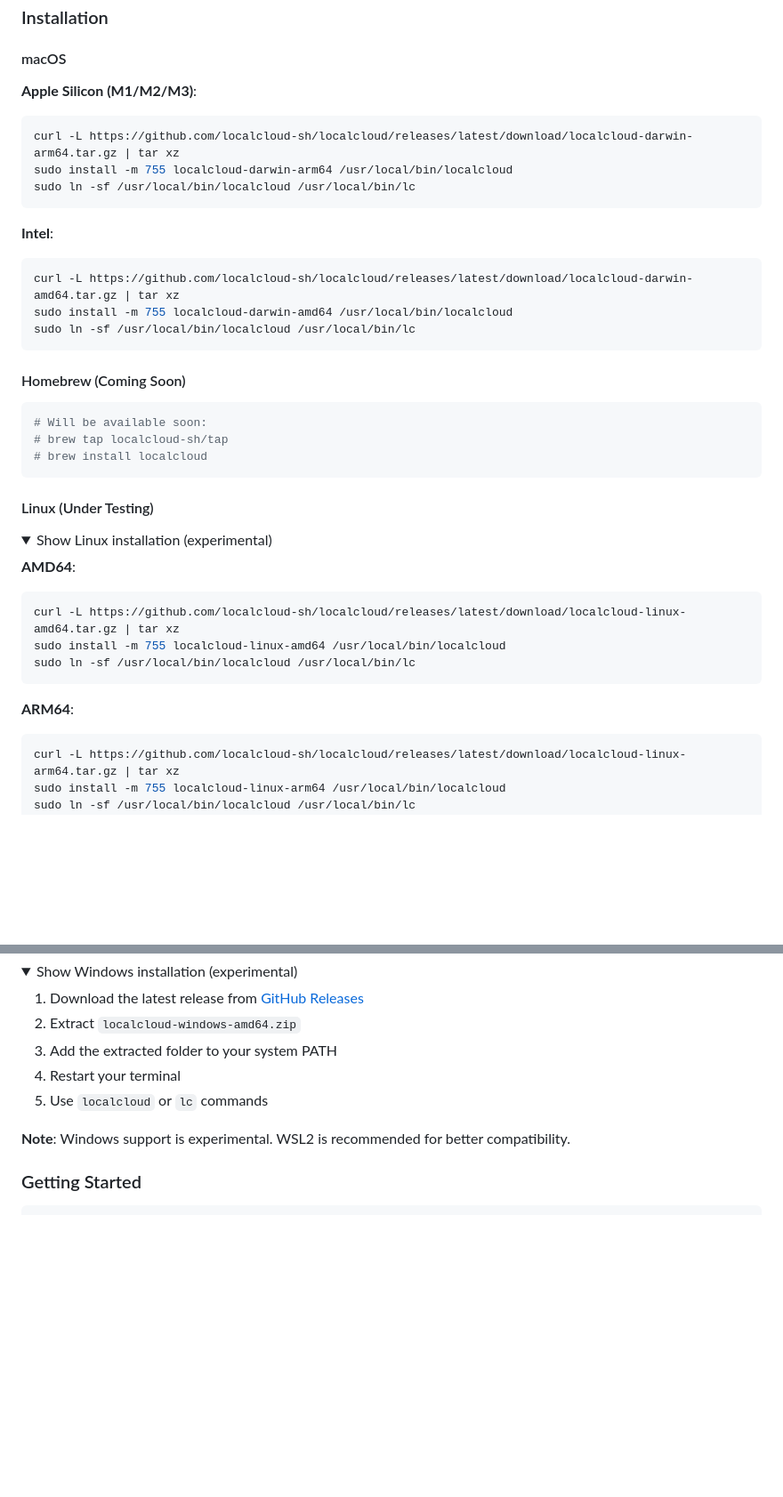
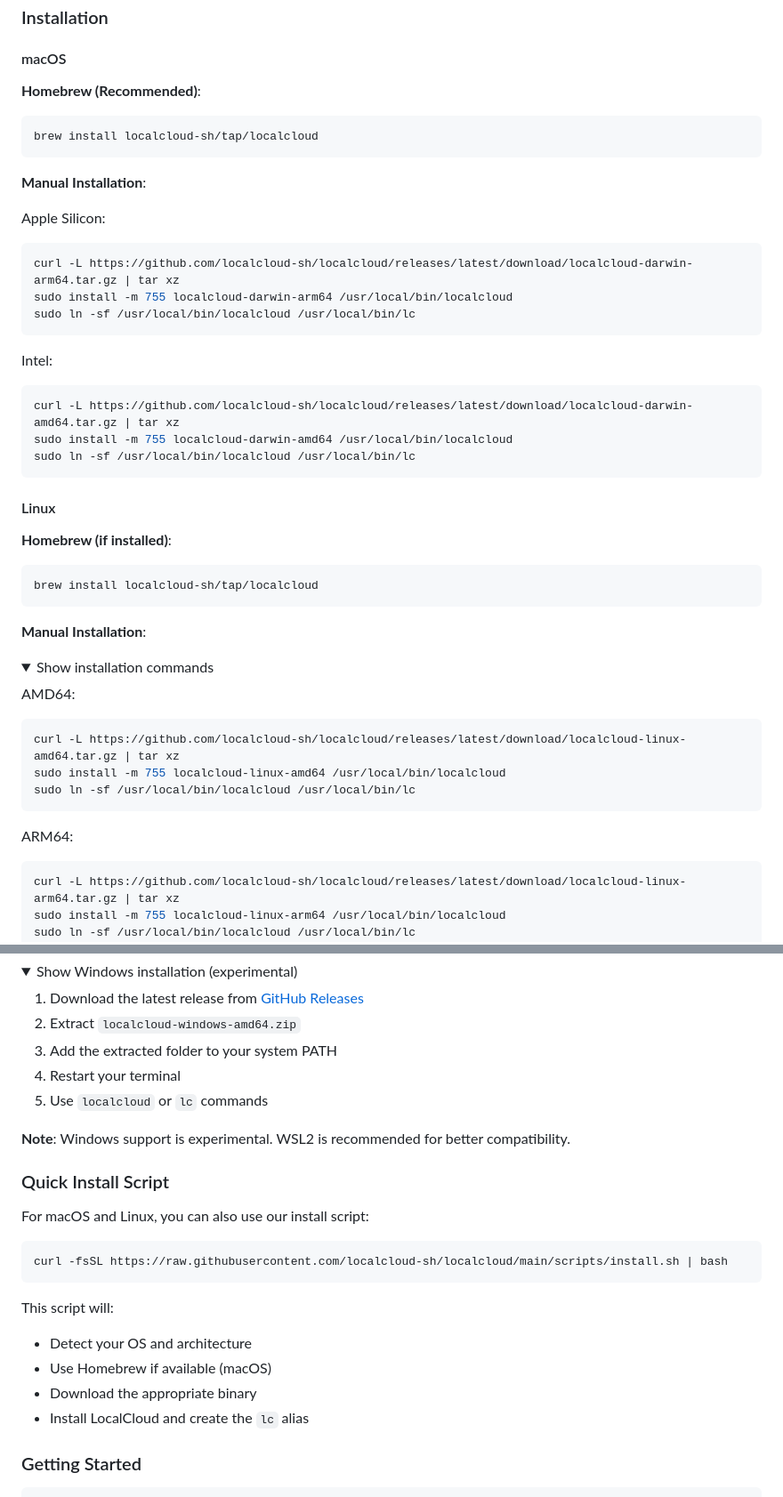
Before and after one commit to localcloud-sh/localcloud, a Markdown page: README.md, 2 parts joined by grey strips. Shown: that part at 89% size. GitHub-like rendering; folded sections open; blank space fills up the shorter version.

````diff
--- a/README.md
+++ b/README.md
@@ -16,39 +16,47 @@
 
 #### macOS
 
-**Apple Silicon (M1/M2/M3)**:
+**Homebrew (Recommended)**:
+```bash
+brew install localcloud-sh/tap/localcloud
+```
+
+**Manual Installation**:
+
+Apple Silicon:
 ```bash
 curl -L https://github.com/localcloud-sh/localcloud/releases/latest/download/localcloud-darwin-arm64.tar.gz | tar xz
 sudo install -m 755 localcloud-darwin-arm64 /usr/local/bin/localcloud
 sudo ln -sf /usr/local/bin/localcloud /usr/local/bin/lc
 ```
 
-**Intel**:
+Intel:
 ```bash
 curl -L https://github.com/localcloud-sh/localcloud/releases/latest/download/localcloud-darwin-amd64.tar.gz | tar xz
 sudo install -m 755 localcloud-darwin-amd64 /usr/local/bin/localcloud
 sudo ln -sf /usr/local/bin/localcloud /usr/local/bin/lc
 ```
 
-#### Homebrew (Coming Soon)
+#### Linux
+
+**Homebrew (if installed)**:
 ```bash
-# Will be available soon:
-# brew tap localcloud-sh/tap
-# brew install localcloud
+brew install localcloud-sh/tap/localcloud
 ```
 
-#### Linux (Under Testing)
+**Manual Installation**:
+
 <details>
-<summary>Show Linux installation (experimental)</summary>
+<summary>Show installation commands</summary>
 
-**AMD64**:
+AMD64:
 ```bash
 curl -L https://github.com/localcloud-sh/localcloud/releases/latest/download/localcloud-linux-amd64.tar.gz | tar xz
 sudo install -m 755 localcloud-linux-amd64 /usr/local/bin/localcloud
 sudo ln -sf /usr/local/bin/localcloud /usr/local/bin/lc
 ```
 
-**ARM64**:
+ARM64:
 ```bash
 curl -L https://github.com/localcloud-sh/localcloud/releases/latest/download/localcloud-linux-arm64.tar.gz | tar xz
 sudo install -m 755 localcloud-linux-arm64 /usr/local/bin/localcloud
@@ -69,6 +77,19 @@ sudo ln -sf /usr/local/bin/localcloud /usr/local/bin/lc
 **Note**: Windows support is experimental. WSL2 is recommended for better compatibility.
 </details>
 
+### Quick Install Script
+
+For macOS and Linux, you can also use our install script:
+
+```bash
+curl -fsSL https://raw.githubusercontent.com/localcloud-sh/localcloud/main/scripts/install.sh | bash
+```
+
+This script will:
+- Detect your OS and architecture
+- Use Homebrew if available (macOS)
+- Download the appropriate binary
+- Install LocalCloud and create the `lc` alias
 ### Getting Started
 
 ```bash
````
